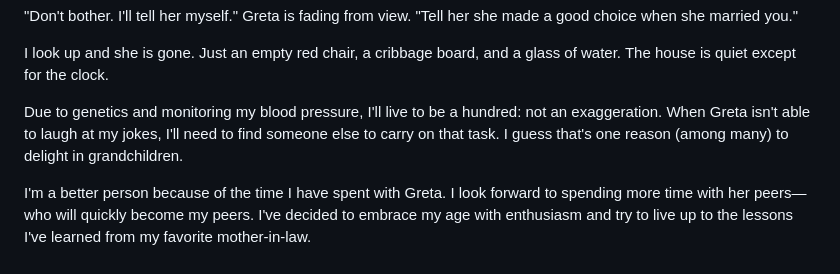
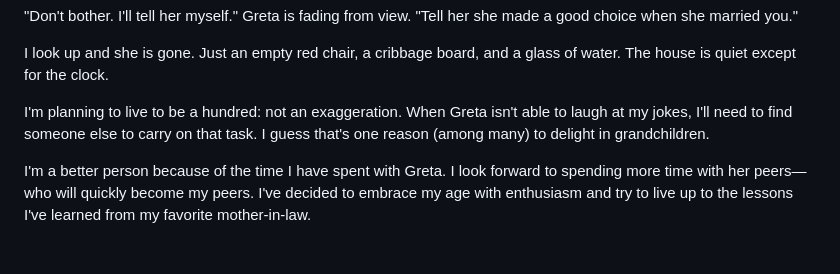
Before and after one commit to mnr/writing-wip, a Markdown page: dimensions_living_book/gretalastchapter.md, the part around the change. Drawn GitHub-style.

Commit message:
Simplify!

```diff
--- a/dimensions_living_book/gretalastchapter.md
+++ b/dimensions_living_book/gretalastchapter.md
@@ -108,6 +108,6 @@ Greta looks up from cards. "I loved life," she says. "There's a lot of things in
 
 I look up and she is gone. Just an empty red chair, a cribbage board, and a glass of water. The house is quiet except for the clock.
 
-Due to genetics and monitoring my blood pressure, I'll live to be a hundred: not an exaggeration. When Greta isn't able to laugh at my jokes, I'll need to find someone else to carry on that task. I guess that's one reason (among many) to delight in grandchildren.
+I'm planning to live to be a hundred: not an exaggeration. When Greta isn't able to laugh at my jokes, I'll need to find someone else to carry on that task. I guess that's one reason (among many) to delight in grandchildren.
 
 I'm a better person because of the time I have spent with Greta. I look forward to spending more time with her peers—who will quickly become my peers. I've decided to embrace my age with enthusiasm and try to live up to the lessons I've learned from my favorite mother-in-law.
```
